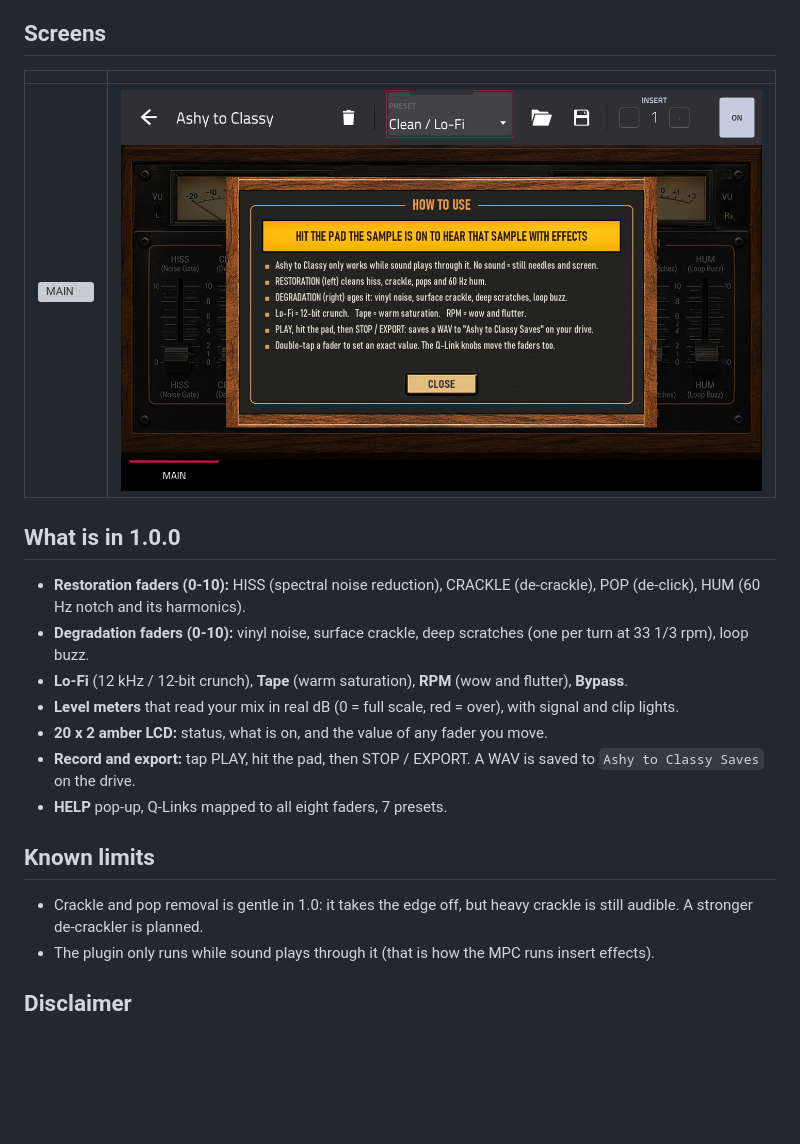
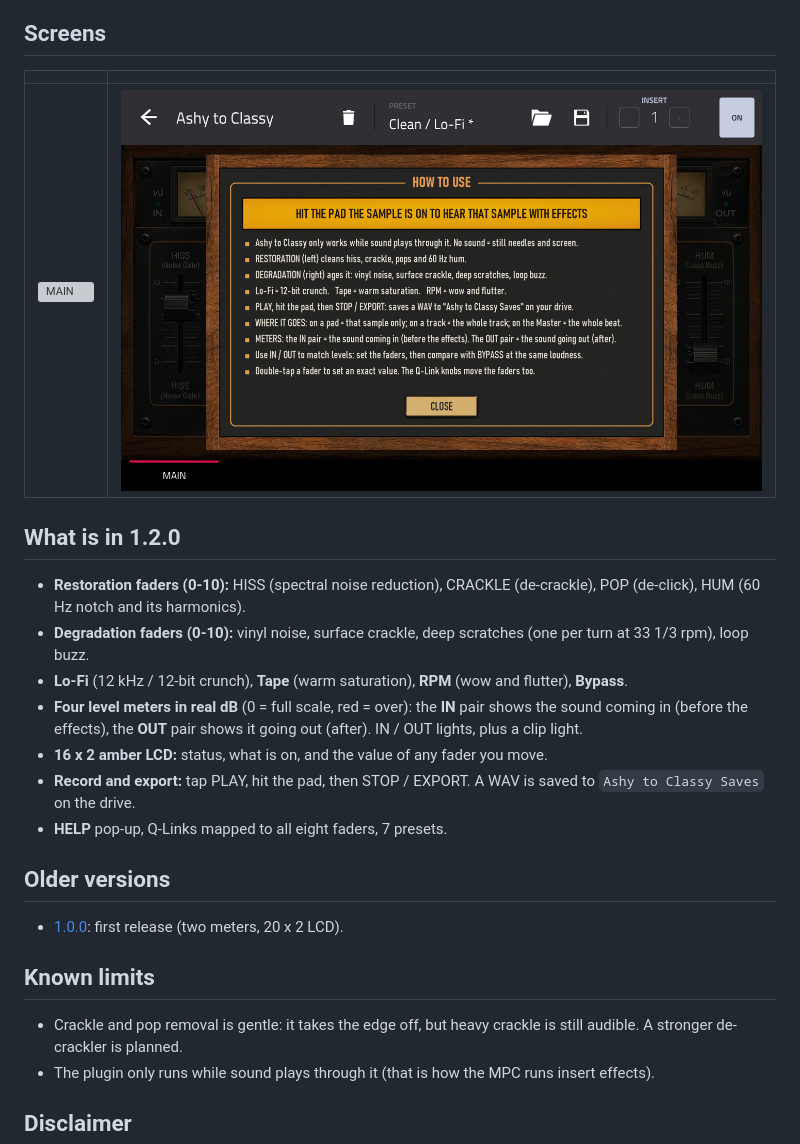
Before and after one commit to mpcplugins/community-plugins, a Markdown page: ashy-to-classy/README.md, the part around one of its changes. Rendered like a GitHub page; pictures changed too: ashy-to-classy/screens/02-help.png; blank space fills up the shorter version; grey boxes are pictures that could not be loaded.

Commit message:
Ashy to Classy 1.2.0: new console art, IN / OUT meters, 16 x 2 LCD

```diff
--- a/ashy-to-classy/README.md
+++ b/ashy-to-classy/README.md
@@ -40,20 +43,25 @@ Plugin track. To use it:
 |---|---|
 | ![MAIN](screens/01-main.png) | ![HELP](screens/02-help.png) |
 
-## What is in 1.0.0
+## What is in 1.2.0
 
 - **Restoration faders (0-10):** HISS (spectral noise reduction), CRACKLE (de-crackle), POP (de-click), HUM (60 Hz notch and
   its harmonics).
 - **Degradation faders (0-10):** vinyl noise, surface crackle, deep scratches (one per turn at 33 1/3 rpm), loop buzz.
 - **Lo-Fi** (12 kHz / 12-bit crunch), **Tape** (warm saturation), **RPM** (wow and flutter), **Bypass**.
-- **Level meters** that read your mix in real dB (0 = full scale, red = over), with signal and clip lights.
-- **20 x 2 amber LCD:** status, what is on, and the value of any fader you move.
+- **Four level meters in real dB** (0 = full scale, red = over): the **IN** pair shows the sound coming in (before the
+  effects), the **OUT** pair shows it going out (after). IN / OUT lights, plus a clip light.
+- **16 x 2 amber LCD:** status, what is on, and the value of any fader you move.
 - **Record and export:** tap PLAY, hit the pad, then STOP / EXPORT. A WAV is saved to `Ashy to Classy Saves` on the drive.
 - **HELP** pop-up, Q-Links mapped to all eight faders, 7 presets.
 
+## Older versions
+
+- [1.0.0](https://github.com/mpcplugins/community-plugins/releases/tag/ashy-to-classy-v1.0.0): first release (two meters, 20 x 2 LCD).
+
 ## Known limits
 
-- Crackle and pop removal is gentle in 1.0: it takes the edge off, but heavy crackle is still audible. A stronger
+- Crackle and pop removal is gentle: it takes the edge off, but heavy crackle is still audible. A stronger
   de-crackler is planned.
 - The plugin only runs while sound plays through it (that is how the MPC runs insert effects).
 
```
Also changed, not shown: other parts of ashy-to-classy/README.md (+7 -4 lines), README.md (+1 -1 lines), ashy-to-classy/ashy-to-classy.png, 5 other files.
